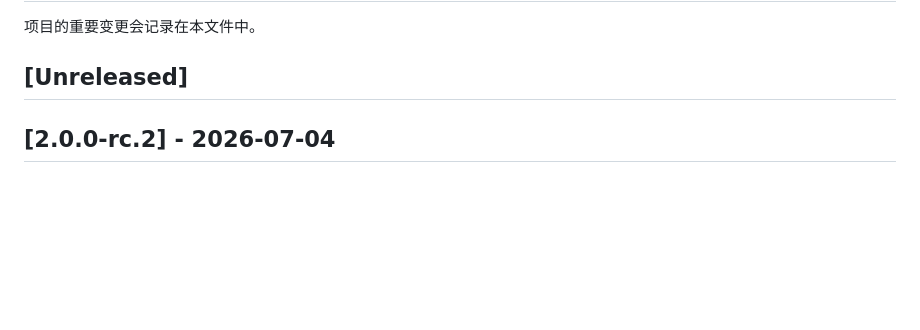
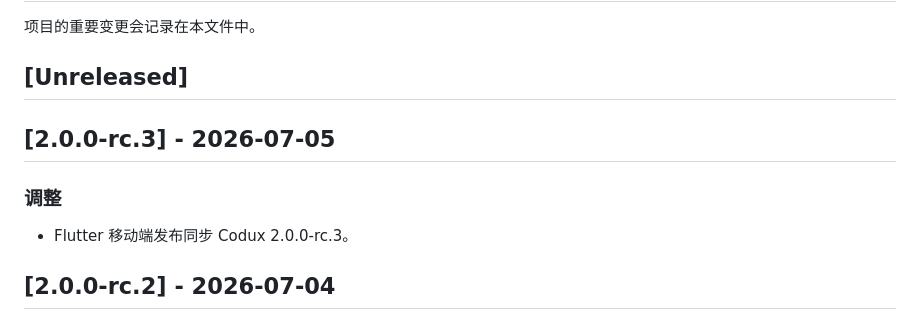
Before and after one commit to duxweb/codux-flutter, a Markdown page: CHANGELOG.zh-CN.md, the part around the change. Drawn GitHub-style; blank space fills up the shorter version.

```diff
--- a/CHANGELOG.zh-CN.md
+++ b/CHANGELOG.zh-CN.md
@@ -3,6 +3,12 @@
 项目的重要变更会记录在本文件中。
 
 ## [Unreleased]
+
+## [2.0.0-rc.3] - 2026-07-05
+
+### 调整
+
+- Flutter 移动端发布同步 Codux 2.0.0-rc.3。
 
 ## [2.0.0-rc.2] - 2026-07-04
 
```
Also changed, not shown: CHANGELOG.md (+6 -0 lines).
